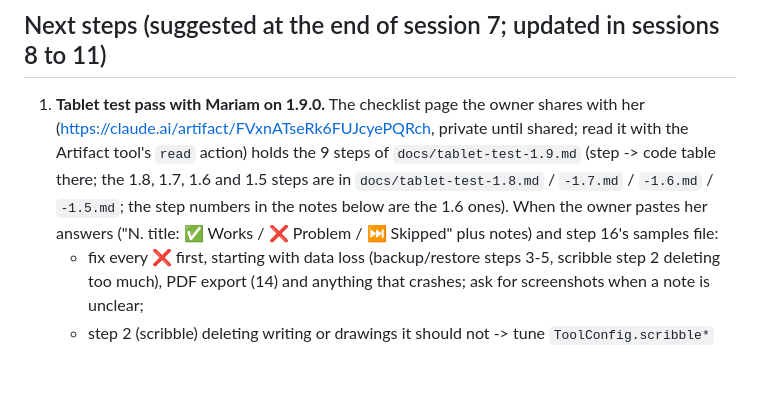
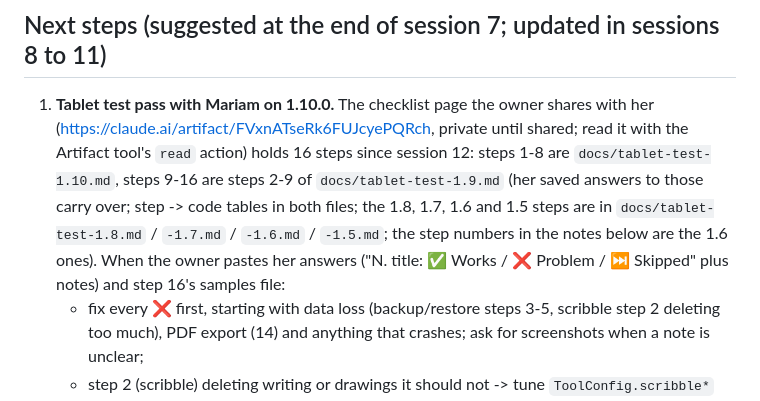
Before and after one commit to MalekBaghdadi/NeatInk, a Markdown page: CLAUDE.md, the part around the change. GitHub-like rendering; blank space fills up the shorter version.

Commit message:
CLAUDE.md: checklist page now holds the 1.10 and 1.9 steps
Co-Authored-By: Claude Opus 5.5 <noreply@anthropic.com>
Claude-Session: https://claude.ai/code/session_016ZnJhcfhKxNcPHDWVGoCMp

```diff
--- a/CLAUDE.md
+++ b/CLAUDE.md
@@ -264,7 +264,7 @@ The detailed notes of every session (2-11: what was built, why, the numbers, how
 
 ## Next steps (suggested at the end of session 7; updated in sessions 8 to 11)
 
-1. **Tablet test pass with Mariam on 1.9.0.** The checklist page the owner shares with her (https://claude.ai/artifact/FVxnATseRk6FUJcyePQRch, private until shared; read it with the Artifact tool's `read` action) holds the 9 steps of `docs/tablet-test-1.9.md` (step -> code table there; the 1.8, 1.7, 1.6 and 1.5 steps are in `docs/tablet-test-1.8.md` / `-1.7.md` / `-1.6.md` / `-1.5.md`; the step numbers in the notes below are the 1.6 ones). When the owner pastes her answers ("N. title: ✅ Works / ❌ Problem / ⏭️ Skipped" plus notes) and step 16's samples file:
+1. **Tablet test pass with Mariam on 1.10.0.** The checklist page the owner shares with her (https://claude.ai/artifact/FVxnATseRk6FUJcyePQRch, private until shared; read it with the Artifact tool's `read` action) holds 16 steps since session 12: steps 1-8 are `docs/tablet-test-1.10.md`, steps 9-16 are steps 2-9 of `docs/tablet-test-1.9.md` (her saved answers to those carry over; step -> code tables in both files; the 1.8, 1.7, 1.6 and 1.5 steps are in `docs/tablet-test-1.8.md` / `-1.7.md` / `-1.6.md` / `-1.5.md`; the step numbers in the notes below are the 1.6 ones). When the owner pastes her answers ("N. title: ✅ Works / ❌ Problem / ⏭️ Skipped" plus notes) and step 16's samples file:
    - fix every ❌ first, starting with data loss (backup/restore steps 3-5, scribble step 2 deleting too much), PDF export (14) and anything that crashes; ask for screenshots when a note is unclear;
    - step 2 (scribble) deleting writing or drawings it should not -> tune `ToolConfig.scribble*` (`scribbleMinContentWidth`/`Height`, `scribbleMinReversals` and the `scribbleShort*` tier) from her description, and ask whether she shades drawings;
    - steps 10-11 (sentence not joined / list joined by mistake) -> tune `ConvertConfig.join*` with her samples, not by guessing;
```
